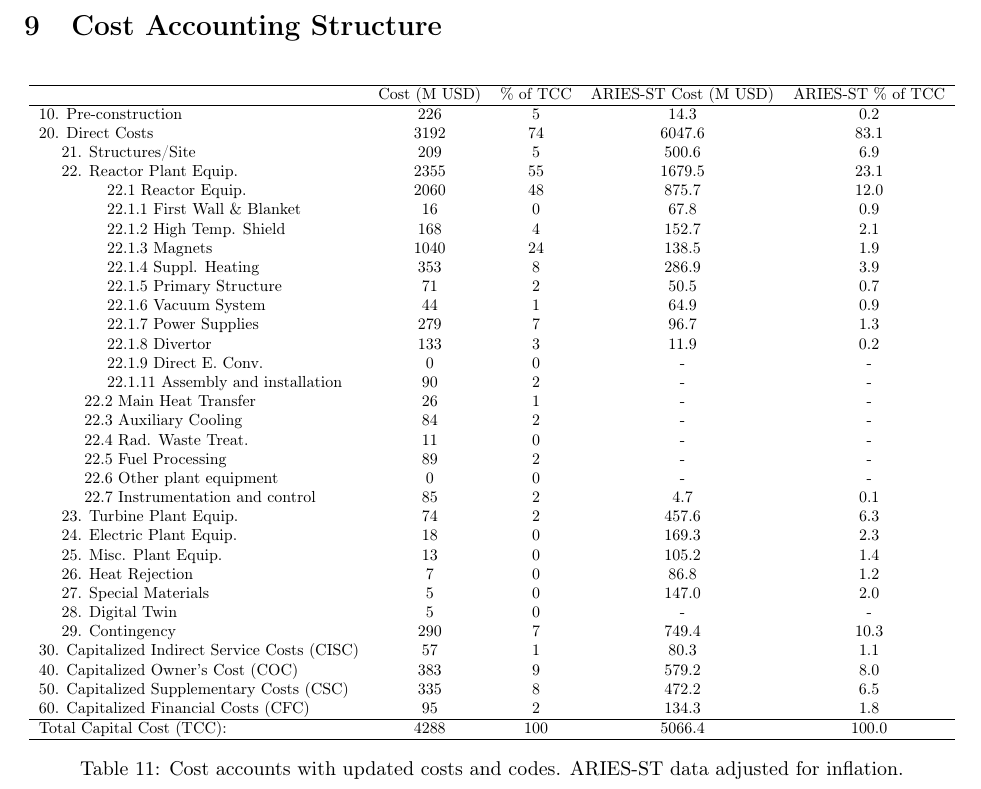
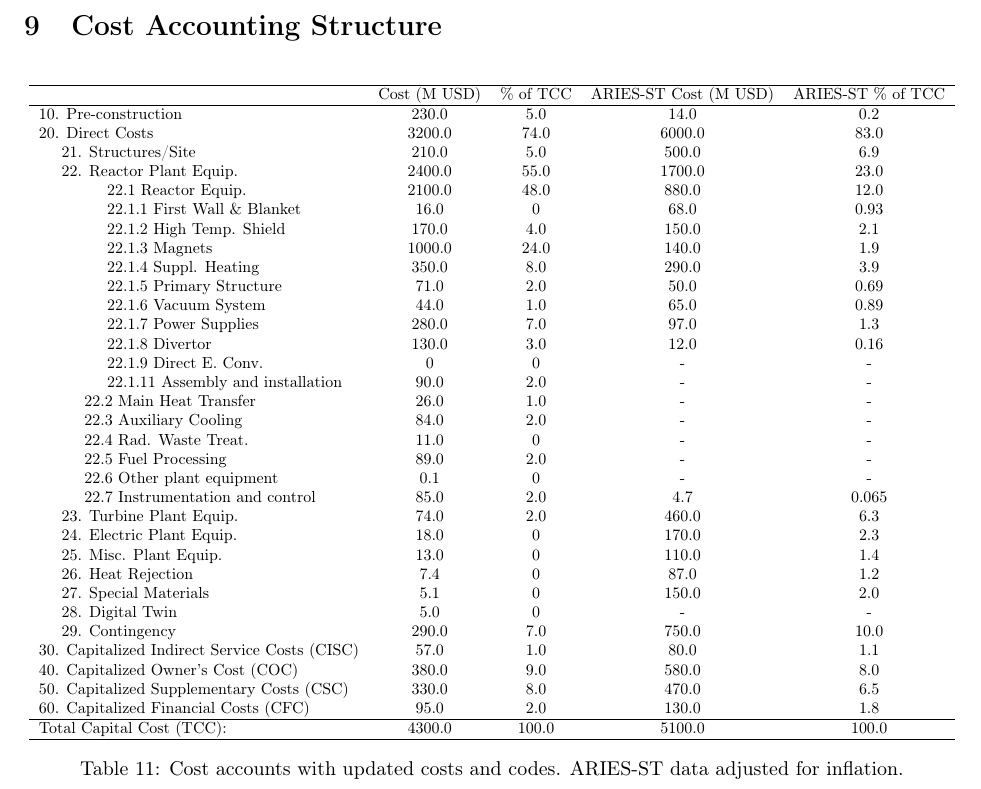
Before and after one commit to Alex-WSci/Costing_ARPA-E_MFE_Menard_01082024_1, a LaTeX document (Costing_ARPA-E_MFE_Modified.tex, which reads Modified/CASstructure.tex): part of page 40 of 44, cut so that both start at the same text. Compiled offline with pdfLaTeX.

Commit message:
Updated multiple tex and files

```diff
--- a/Modified/CASstructure.tex
+++ b/Modified/CASstructure.tex
@@ -7,40 +7,40 @@
 \hline
 & Cost (M USD) & \% of TCC & ARIES-ST Cost (M USD) & ARIES-ST \% of TCC\\
 \hline
-10. Pre-construction & 226 & 5 & 14.3 & 0.2 \\
-20. Direct Costs & 3192 & 74 & 6047.6 & 83.1 \\
-\hspace{5mm}21. Structures/Site & 209 & 5 & 500.6 & 6.9 \\
-\hspace{5mm}22. Reactor Plant Equip. & 2355 & 55 & 1679.5 & 23.1 \\
-\hspace{15mm}22.1 Reactor Equip. & 2060 & 48 & 875.7 & 12.0 \\
-\hspace{15mm}22.1.1 First Wall \& Blanket & 16 & 0 & 67.8 & 0.9 \\
-\hspace{15mm}22.1.2 High Temp. Shield & 168 & 4 & 152.7 & 2.1 \\
-\hspace{15mm}22.1.3 Magnets & 1040 & 24 & 138.5& 1.9 \\
-\hspace{15mm}22.1.4 Suppl. Heating & 353 & 8 & 286.9 & 3.9 \\
-\hspace{15mm}22.1.5 Primary Structure & 71 & 2 & 50.5 & 0.7 \\
-\hspace{15mm}22.1.6 Vacuum System & 44 & 1 & 64.9 & 0.9 \\
-\hspace{15mm}22.1.7 Power Supplies & 279 & 7 & 96.7 & 1.3 \\
-\hspace{15mm}22.1.8 Divertor & 133 & 3 & 11.9 & 0.2 \\
+10. Pre-construction & 230.0 & 5.0 & 14.0 & 0.2 \\
+20. Direct Costs & 3200.0 & 74.0 & 6000.0 & 83.0 \\
+\hspace{5mm}21. Structures/Site & 210.0 & 5.0 & 500.0 & 6.9 \\
+\hspace{5mm}22. Reactor Plant Equip. & 2400.0 & 55.0 & 1700.0 & 23.0 \\
+\hspace{15mm}22.1 Reactor Equip. & 2100.0 & 48.0 & 880.0 & 12.0 \\
+\hspace{15mm}22.1.1 First Wall \& Blanket & 16.0 & 0 & 68.0 & 0.93 \\
+\hspace{15mm}22.1.2 High Temp. Shield & 170.0 & 4.0 & 150.0 & 2.1 \\
+\hspace{15mm}22.1.3 Magnets & 1000.0 & 24.0 & 140.0& 1.9 \\
+\hspace{15mm}22.1.4 Suppl. Heating & 350.0 & 8.0 & 290.0 & 3.9 \\
+\hspace{15mm}22.1.5 Primary Structure & 71.0 & 2.0 & 50.0 & 0.69 \\
+\hspace{15mm}22.1.6 Vacuum System & 44.0 & 1.0 & 65.0 & 0.89 \\
+\hspace{15mm}22.1.7 Power Supplies & 280.0 & 7.0 & 97.0 & 1.3 \\
+\hspace{15mm}22.1.8 Divertor & 130.0 & 3.0 & 12.0 & 0.16 \\
 \hspace{15mm}22.1.9 Direct E. Conv. & 0 & 0 & - & - \\
-\hspace{15mm}22.1.11 Assembly and installation & 90 & 2 & - & - \\
-\hspace{10mm}22.2 Main Heat Transfer & 26 & 1 & - & - \\
-\hspace{10mm}22.3 Auxiliary Cooling & 84 & 2 & - & - \\
-\hspace{10mm}22.4 Rad. Waste Treat. & 11 & 0 & - & - \\
-\hspace{10mm}22.5 Fuel Processing & 89 & 2 & - & - \\
-\hspace{10mm}22.6 Other plant equipment & 0 & 0 & - & - \\
-\hspace{10mm}22.7 Instrumentation and control & 85 & 2 & 4.7 & 0.1 \\
-\hspace{5mm}23. Turbine Plant Equip. & 74 & 2 & 457.6 & 6.3 \\
-\hspace{5mm}24. Electric Plant Equip. & 18 & 0 & 169.3 & 2.3 \\
-\hspace{5mm}25. Misc. Plant Equip. & 13 & 0 & 105.2 & 1.4 \\
-\hspace{5mm}26. Heat Rejection & 7 & 0 & 86.8 & 1.2 \\
-\hspace{5mm}27. Special Materials & 5 & 0 & 147.0 & 2.0 \\
-\hspace{5mm}28. Digital Twin & 5 & 0 & - & - \\
-\hspace{5mm}29. Contingency & 290 & 7 & 749.4 & 10.3 \\
-30. Capitalized Indirect Service Costs (CISC) & 57 & 1 & 80.3 & 1.1 \\
-40. Capitalized Owner’s Cost (COC) & 383 & 9 & 579.2 & 8.0 \\
-50. Capitalized Supplementary Costs (CSC) & 335 & 8 & 472.2 & 6.5 \\
-60. Capitalized Financial Costs (CFC) & 95 & 2 & 134.3 & 1.8 \\
+\hspace{15mm}22.1.11 Assembly and installation & 90.0 & 2.0 & - & - \\
+\hspace{10mm}22.2 Main Heat Transfer & 26.0 & 1.0 & - & - \\
+\hspace{10mm}22.3 Auxiliary Cooling & 84.0 & 2.0 & - & - \\
+\hspace{10mm}22.4 Rad. Waste Treat. & 11.0 & 0 & - & - \\
+\hspace{10mm}22.5 Fuel Processing & 89.0 & 2.0 & - & - \\
+\hspace{10mm}22.6 Other plant equipment & 0.1 & 0 & - & - \\
+\hspace{10mm}22.7 Instrumentation and control & 85.0 & 2.0 & 4.7 & 0.065 \\
+\hspace{5mm}23. Turbine Plant Equip. & 74.0 & 2.0 & 460.0 & 6.3 \\
+\hspace{5mm}24. Electric Plant Equip. & 18.0 & 0 & 170.0 & 2.3 \\
+\hspace{5mm}25. Misc. Plant Equip. & 13.0 & 0 & 110.0 & 1.4 \\
+\hspace{5mm}26. Heat Rejection & 7.4 & 0 & 87.0 & 1.2 \\
+\hspace{5mm}27. Special Materials & 5.1 & 0 & 150.0 & 2.0 \\
+\hspace{5mm}28. Digital Twin & 5.0 & 0 & - & - \\
+\hspace{5mm}29. Contingency & 290.0 & 7.0 & 750.0 & 10.0 \\
+30. Capitalized Indirect Service Costs (CISC) & 57.0 & 1.0 & 80.0 & 1.1 \\
+40. Capitalized Owner’s Cost (COC) & 380.0 & 9.0 & 580.0 & 8.0 \\
+50. Capitalized Supplementary Costs (CSC) & 330.0 & 8.0 & 470.0 & 6.5 \\
+60. Capitalized Financial Costs (CFC) & 95.0 & 2.0 & 130.0 & 1.8 \\
 \hline
-Total Capital Cost (TCC): & 4288 & 100 & 5066.4 & 100.0 \\
+Total Capital Cost (TCC): & 4300.0 & 100.0 & 5100.0 & 100.0 \\
 \hline
 \end{tabular}
 }
```
Also changed, not shown: Figures/cooling_efficiency.pdf, Figures/radial_build.pdf.
